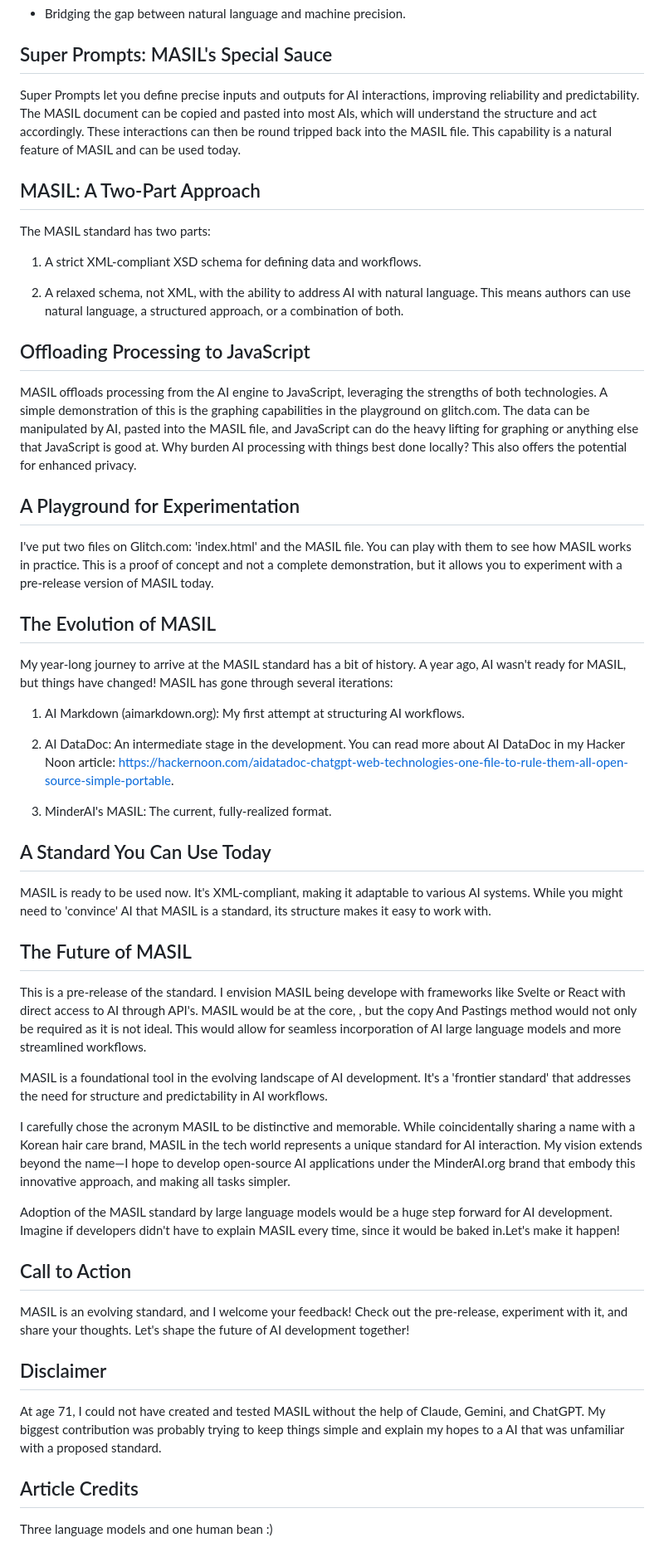
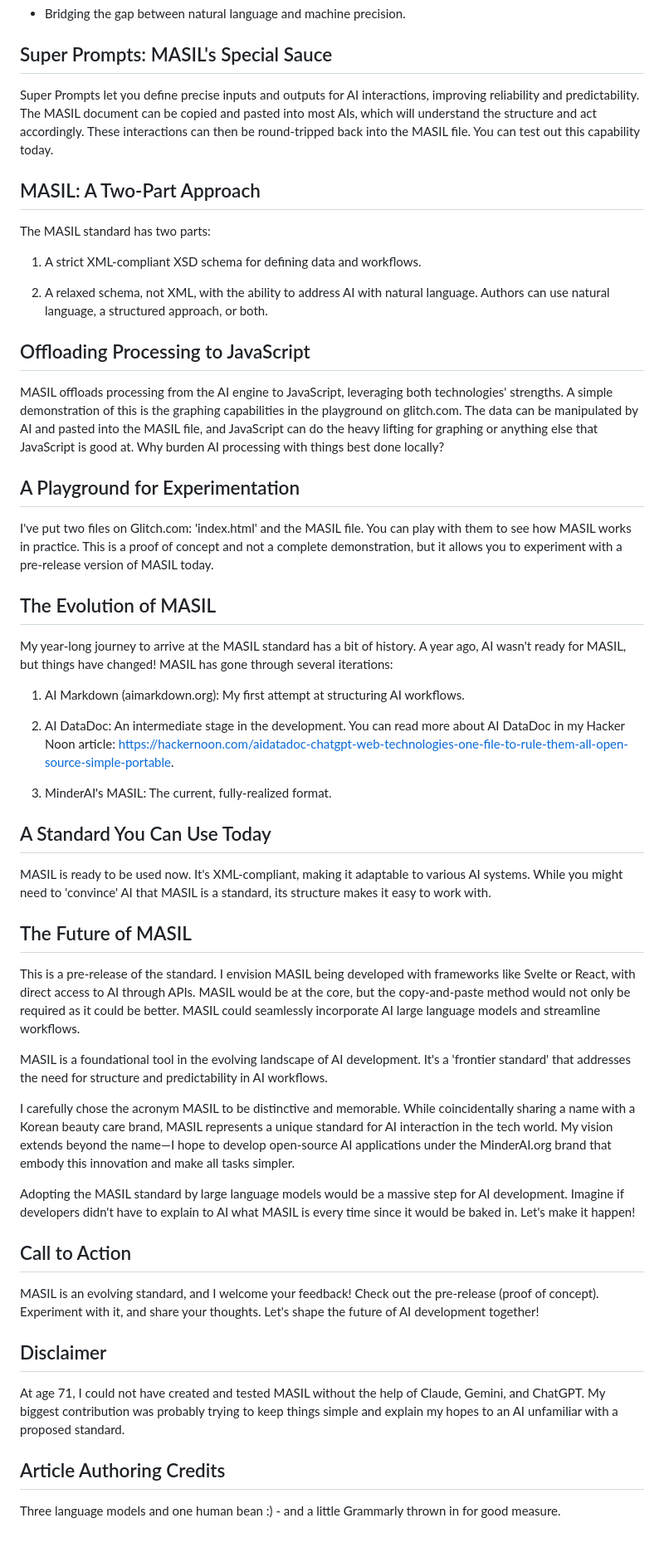
Before and after one commit to minderai/masil-playground, a Markdown page: hackernoon.md, the part around one of its changes. Shown at 83% size. Drawn GitHub-style.

```diff
--- a/hackernoon.md
+++ b/hackernoon.md
@@ -49,19 +49,19 @@ Building AI apps can be chaotic. MASIL brings order by:
 
 ## Super Prompts: MASIL's Special Sauce
 
-Super Prompts let you define precise inputs and outputs for AI interactions, improving reliability and predictability. The MASIL document can be copied and pasted into most AIs, which will understand the structure and act accordingly. These interactions can then be round tripped back into the MASIL file. This capability is a natural feature of MASIL and can be used today.
+Super Prompts let you define precise inputs and outputs for AI interactions, improving reliability and predictability. The MASIL document can be copied and pasted into most AIs, which will understand the structure and act accordingly. These interactions can then be round-tripped back into the MASIL file. You can test out this capability today.
 
 ## MASIL: A Two-Part Approach
 
 The MASIL standard has two parts:
 
-1.  A strict XML-compliant XSD schema for defining data and workflows.
+1. A strict XML-compliant XSD schema for defining data and workflows.
 
-2.  A relaxed schema, not XML, with the ability to address AI with natural language. This means authors can use natural language, a structured approach, or a combination of both.
+2. A relaxed schema, not XML, with the ability to address AI with natural language. Authors can use natural language, a structured approach, or both.
 
 ## Offloading Processing to JavaScript
 
-MASIL offloads processing from the AI engine to JavaScript, leveraging the strengths of both technologies. A simple demonstration of this is the graphing capabilities in the playground on glitch.com. The data can be manipulated by AI, pasted into the MASIL file, and JavaScript can do the heavy lifting for graphing or anything else that JavaScript is good at. Why burden AI processing with things best done locally? This also offers the potential for enhanced privacy.
+MASIL offloads processing from the AI engine to JavaScript, leveraging both technologies' strengths. A simple demonstration of this is the graphing capabilities in the playground on glitch.com. The data can be manipulated by AI and pasted into the MASIL file, and JavaScript can do the heavy lifting for graphing or anything else that JavaScript is good at. Why burden AI processing with things best done locally?
 
 ## A Playground for Experimentation
 
@@ -71,11 +71,11 @@ I've put two files on Glitch.com: 'index.html' and the MASIL file. You can play
 
 My year-long journey to arrive at the MASIL standard has a bit of history. A year ago, AI wasn't ready for MASIL, but things have changed! MASIL has gone through several iterations:
 
-1.  AI Markdown (aimarkdown.org): My first attempt at structuring AI workflows.
+1. AI Markdown (aimarkdown.org): My first attempt at structuring AI workflows.
 
-2.  AI DataDoc: An intermediate stage in the development. You can read more about AI DataDoc in my Hacker Noon article: [https://hackernoon.com/aidatadoc-chatgpt-web-technologies-one-file-to-rule-them-all-open-source-simple-portable](https://www.google.com/url?sa=E&source=gmail&q=https://hackernoon.com/aidatadoc-chatgpt-web-technologies-one-file-to-rule-them-all-open-source-simple-portable).
+2. AI DataDoc: An intermediate stage in the development. You can read more about AI DataDoc in my Hacker Noon article: [https://hackernoon.com/aidatadoc-chatgpt-web-technologies-one-file-to-rule-them-all-open-source-simple-portable](https://www.google.com/url?sa=E&source=gmail&q=https://hackernoon.com/aidatadoc-chatgpt-web-technologies-one-file-to-rule-them-all-open-source-simple-portable).
 
-3.  MinderAI's MASIL: The current, fully-realized format.
+3. MinderAI's MASIL: The current, fully-realized format.
 
 ## A Standard You Can Use Today
 
@@ -83,22 +83,22 @@ MASIL is ready to be used now. It's XML-compliant, making it adaptable to variou
 
 ## The Future of MASIL
 
-This is a pre-release of the standard. I envision MASIL being develope with frameworks like Svelte or React with direct access to AI through API's. MASIL would be at the core, , but the copy And Pastings method would not only be required as it is not ideal. This would allow for seamless incorporation of AI large language models and more streamlined workflows.
+This is a pre-release of the standard. I envision MASIL being developed with frameworks like Svelte or React, with direct access to AI through APIs. MASIL would be at the core, but the copy-and-paste method would not only be required as it could be better. MASIL could seamlessly incorporate AI large language models and streamline workflows.
 
 MASIL is a foundational tool in the evolving landscape of AI development. It's a 'frontier standard' that addresses the need for structure and predictability in AI workflows.
 
-I carefully chose the acronym MASIL to be distinctive and memorable. While coincidentally sharing a name with a Korean hair care brand, MASIL in the tech world represents a unique standard for AI interaction. My vision extends beyond the name—I hope to develop open-source AI applications under the MinderAI.org brand that embody this innovative approach, and making all tasks simpler.
+I carefully chose the acronym MASIL to be distinctive and memorable. While coincidentally sharing a name with a Korean beauty care brand, MASIL represents a unique standard for AI interaction in the tech world. My vision extends beyond the name—I hope to develop open-source AI applications under the MinderAI.org brand that embody this innovation and make all tasks simpler.
 
-Adoption of the MASIL standard by large language models would be a huge step forward for AI development. Imagine if developers didn't have to explain MASIL every time, since it would be baked in.Let's make it happen!
+Adopting the MASIL standard by large language models would be a massive step for AI development. Imagine if developers didn't have to explain to AI what MASIL is every time since it would be baked in. Let's make it happen!
 
 ## Call to Action
 
-MASIL is an evolving standard, and I welcome your feedback! Check out the pre-release, experiment with it, and share your thoughts. Let's shape the future of AI development together!
+MASIL is an evolving standard, and I welcome your feedback! Check out the pre-release (proof of concept). Experiment with it, and share your thoughts. Let's shape the future of AI development together!
 
 ## Disclaimer
 
-At age 71, I could not have created and tested MASIL without the help of Claude, Gemini, and ChatGPT. My biggest contribution was probably trying to keep things simple and explain my hopes to a AI that was unfamiliar with a proposed standard.
+At age 71, I could not have created and tested MASIL without the help of Claude, Gemini, and ChatGPT. My biggest contribution was probably trying to keep things simple and explain my hopes to an AI unfamiliar with a proposed standard.
 
-## Article Credits
+## Article Authoring Credits
 
-Three language models and one human bean :)
+Three language models and one human bean :) - and a little Grammarly thrown in for good measure.
```
Also changed, not shown: other parts of hackernoon.md (+9 -9 lines).
